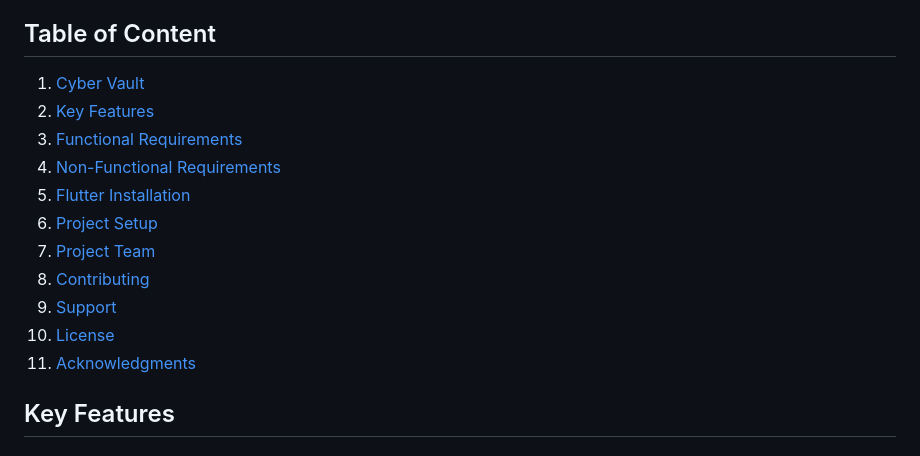
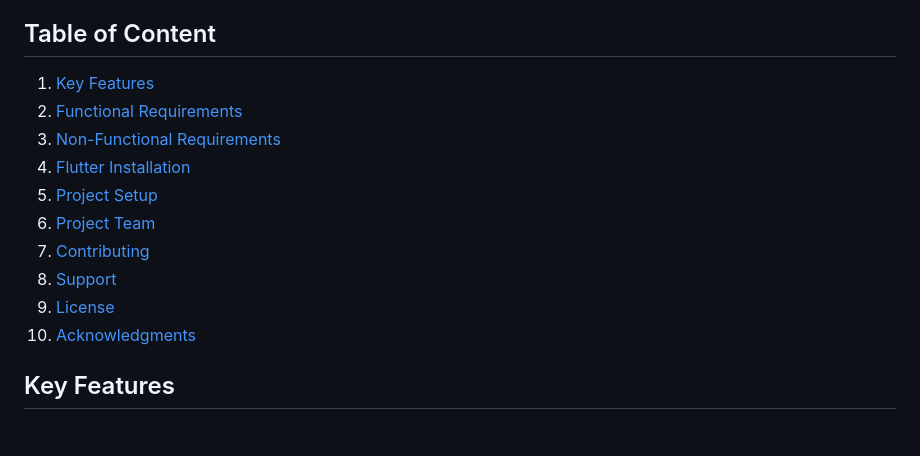
Before and after one commit to affan-ch/Cyber-Vault, a Markdown page: README.md, the part around the change. Rendered like a GitHub page.

```diff
--- a/README.md
+++ b/README.md
@@ -2,17 +2,16 @@
 Cyber Vault is a state-of-the-art password manager application designed to simplify and enhance the security of password management for individuals and organizations. In an age of increasing digital threats and the need for robust data protection, Cyber Vault offers a comprehensive solution to safeguard sensitive information, promote password hygiene, and provide a seamless user experience.
 
 ## Table of Content
-1. [Cyber Vault](#cyber-vault)
-2. [Key Features](#key-features)
-3. [Functional Requirements](#functional-requirements)
-4. [Non-Functional Requirements](#non-functional-requirements)
-5. [Flutter Installation](#flutter-installation)
-6. [Project Setup](#project-setup)
-7. [Project Team](#project-team)
-8. [Contributing](#contributing)
-9. [Support](#support)
-10. [License](#license)
-11. [Acknowledgments](#acknowledgments)
+1. [Key Features](#key-features)
+2. [Functional Requirements](#functional-requirements)
+3. [Non-Functional Requirements](#non-functional-requirements)
+4. [Flutter Installation](#flutter-installation)
+5. [Project Setup](#project-setup)
+6. [Project Team](#project-team)
+7. [Contributing](#contributing)
+8. [Support](#support)
+9. [License](#license)
+10. [Acknowledgments](#acknowledgments)
 
 ## Key Features
 ### Password Vault:
```
